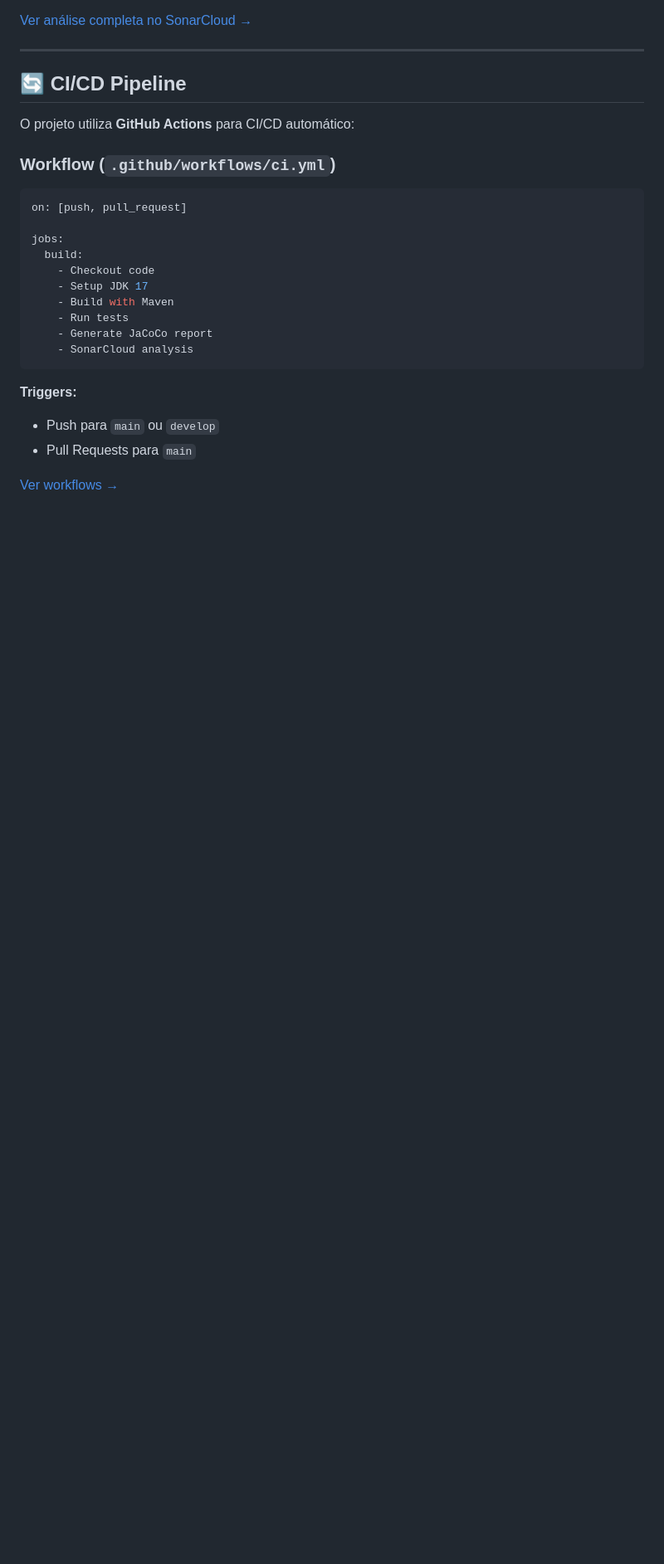
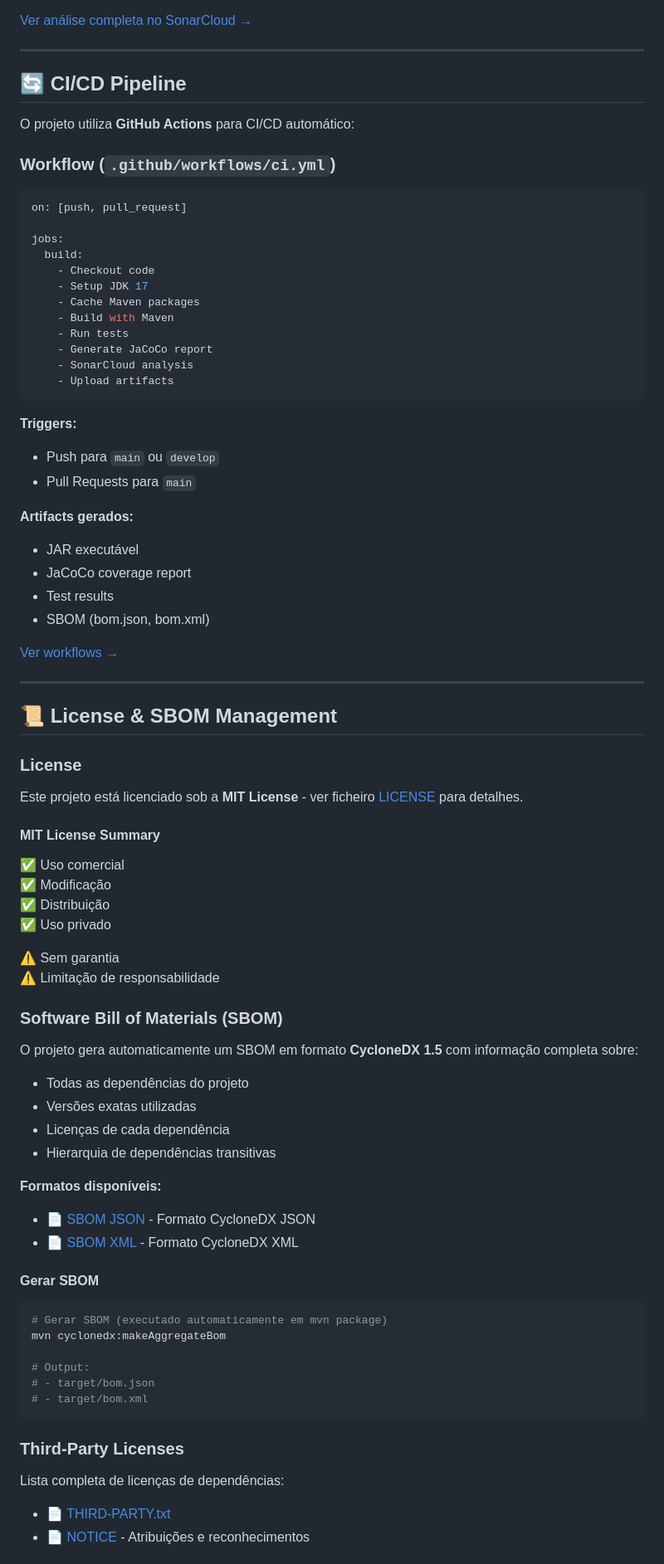
Before and after one commit to pprim0/ES-2025-Sannio-LandManagement, a Markdown page: README.md, the part around the change printed below. Shown: that part at 83% size. Drawn GitHub-style; blank space fills up the shorter version.

````diff
--- a/README.md
+++ b/README.md
@@ -203,14 +238,70 @@ jobs:
   build:
     - Checkout code
     - Setup JDK 17
+    - Cache Maven packages
     - Build with Maven
     - Run tests
     - Generate JaCoCo report
     - SonarCloud analysis
+    - Upload artifacts
 ```
 
 **Triggers:**
 - Push para `main` ou `develop`
 - Pull Requests para `main`
 
+**Artifacts gerados:**
+- JAR executável
+- JaCoCo coverage report
+- Test results
+- SBOM (bom.json, bom.xml)
+
 [Ver workflows →](https://github.com/pprim0/ES-2025-Sannio-LandManagement/actions)
+
+---
+
+## 📜 License & SBOM Management
+
+### License
+
+Este projeto está licenciado sob a **MIT License** - ver ficheiro [LICENSE](LICENSE) para detalhes.
+
+#### MIT License Summary
+
+✅ Uso comercial
+✅ Modificação
+✅ Distribuição
+✅ Uso privado
+
+⚠️ Sem garantia
+⚠️ Limitação de responsabilidade
+
+### Software Bill of Materials (SBOM)
+
+O projeto gera automaticamente um SBOM em formato **CycloneDX 1.5** com informação completa sobre:
+- Todas as dependências do projeto
+- Versões exatas utilizadas
+- Licenças de cada dependência
+- Hierarquia de dependências transitivas
+
+**Formatos disponíveis:**
+- 📄 [SBOM JSON](target/bom.json) - Formato CycloneDX JSON
+- 📄 [SBOM XML](target/bom.xml) - Formato CycloneDX XML
+
+#### Gerar SBOM
+
+```bash
+# Gerar SBOM (executado automaticamente em mvn package)
+mvn cyclonedx:makeAggregateBom
+
+# Output:
+# - target/bom.json
+# - target/bom.xml
+```
+
+### Third-Party Licenses
+
+Lista completa de licenças de dependências:
+- 📄 [THIRD-PARTY.txt](target/generated-sources/license/THIRD-PARTY.txt)
+- 📄 [NOTICE](NOTICE) - Atribuições e reconhecimentos
+
````
Also changed, not shown: other parts of README.md (+143 -38 lines).
